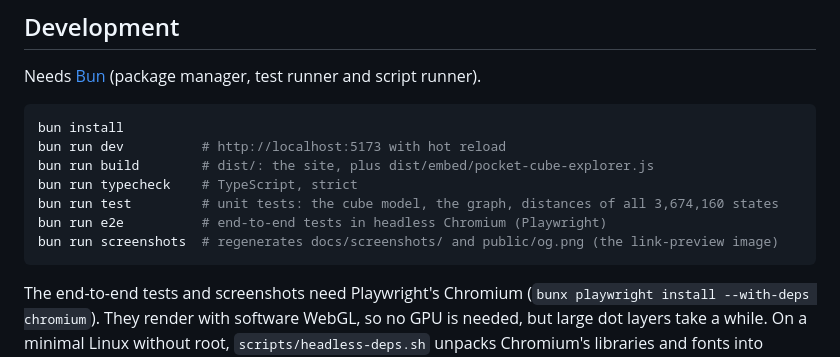
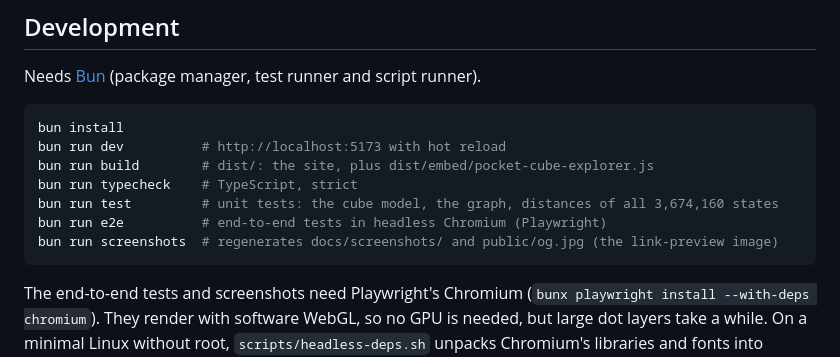
Before and after one commit to rafacm/pocket-cube-state-explorer, a Markdown page: README.md, the part around one of its changes. GitHub-like rendering.

````diff
--- a/README.md
+++ b/README.md
@@ -100,7 +100,7 @@ bun run build        # dist/: the site, plus dist/embed/pocket-cube-explorer.js
 bun run typecheck    # TypeScript, strict
 bun run test         # unit tests: the cube model, the graph, distances of all 3,674,160 states
 bun run e2e          # end-to-end tests in headless Chromium (Playwright)
-bun run screenshots  # regenerates docs/screenshots/ and public/og.png (the link-preview image)
+bun run screenshots  # regenerates docs/screenshots/ and public/og.jpg (the link-preview image)
 ```
 
 The end-to-end tests and screenshots need Playwright's Chromium (`bunx playwright install --with-deps
````
Also changed, not shown: other parts of README.md (+1 -1 lines), CLAUDE.md (+1 -1 lines), docs/screenshots/overview.png, public/og.jpg (added), public/og.png (deleted), 3 other files.
